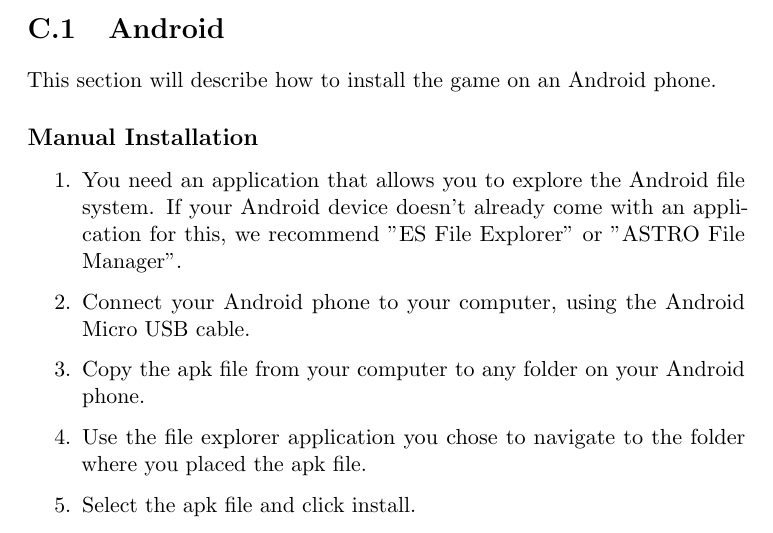
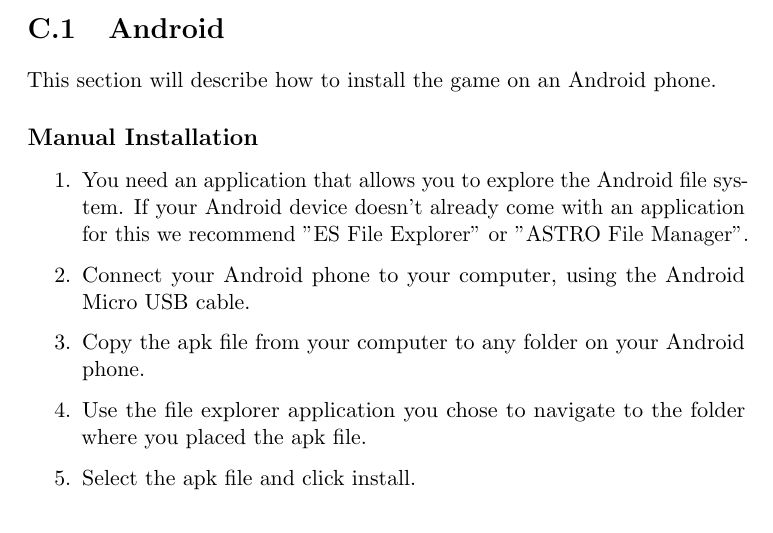
Before and after one commit to kpro-gr10/report, a LaTeX thesis (main.tex, which reads appendix/install_guide.tex): part of page 150 of 156, cut so that both start at the same text. Compiled offline with pdfLaTeX.

Commit message:
Small correction

```diff
--- a/appendix/install_guide.tex
+++ b/appendix/install_guide.tex
@@ -12,7 +12,7 @@ This section will describe how to install the game on an Android phone.
 
 	\item{} You need an application that allows you to explore the Android file
 	system. If your Android device doesn't already come with an application for
-	this, we recommend "ES File Explorer" or "ASTRO File Manager".
+	this we recommend "ES File Explorer" or "ASTRO File Manager".
 
 	\item{} Connect your Android phone to your computer, using the Android Micro
 	USB cable.
```
